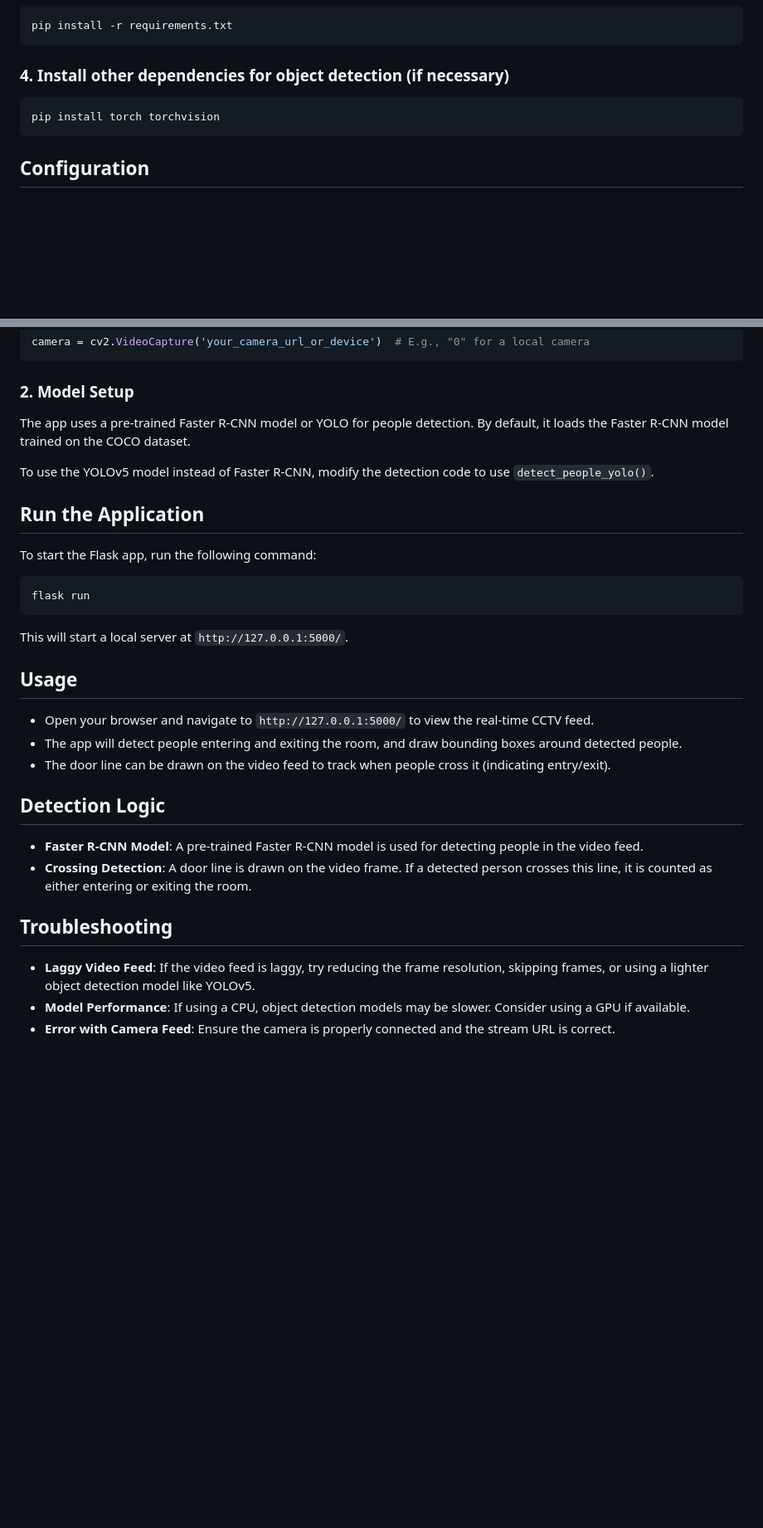
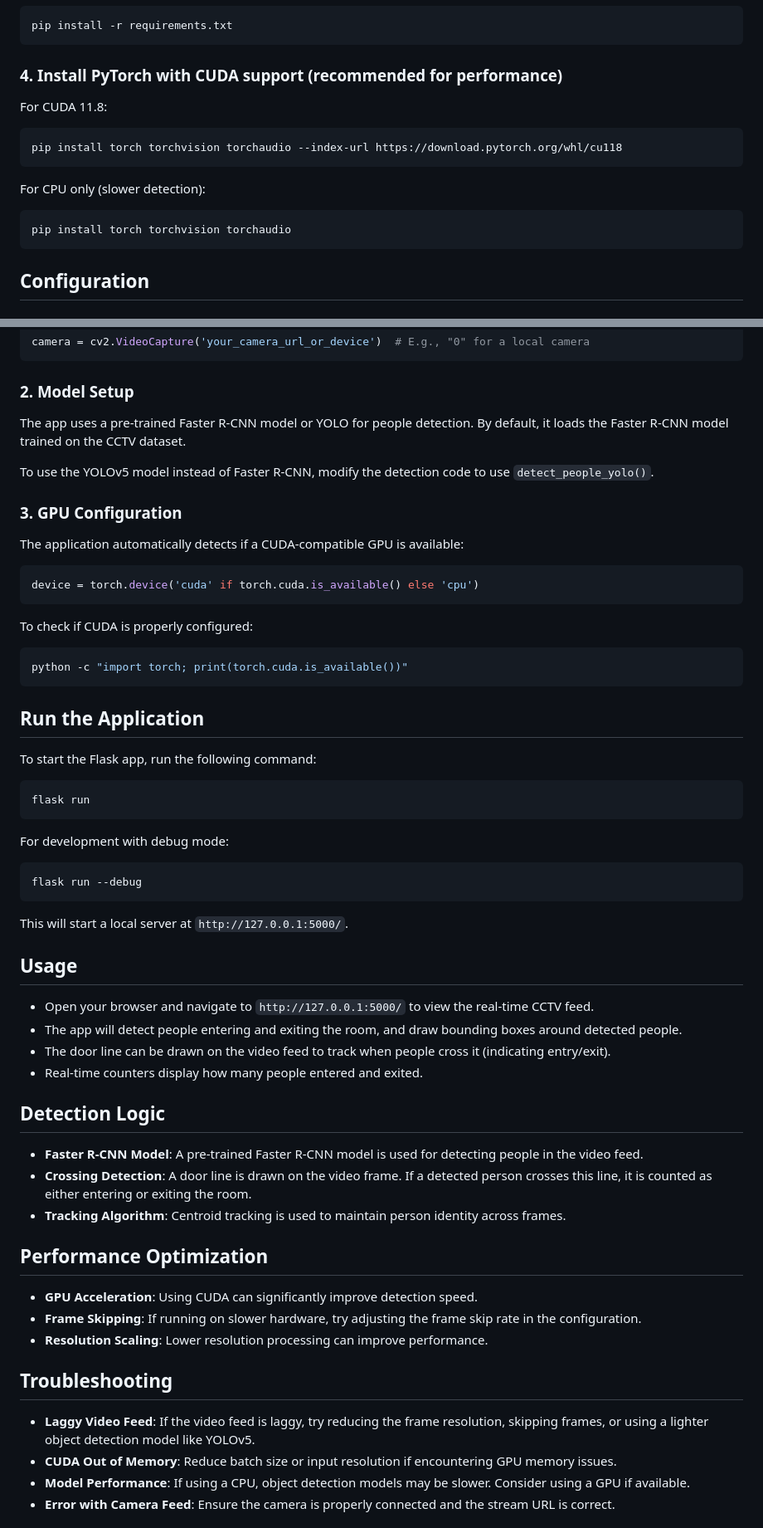
Before and after one commit to hdpolover/cctv-flask-app, a Markdown page: readme.md, 2 parts joined by grey strips. Shown at 83% size. Rendered like a GitHub page; blank space fills up the shorter version.

````diff
--- a/readme.md
+++ b/readme.md
@@ -35,9 +37,15 @@ source .venv/bin/activate  # For Mac/Linux
 pip install -r requirements.txt
 ```
 
-### 4. Install other dependencies for object detection (if necessary)
+### 4. Install PyTorch with CUDA support (recommended for performance)
+For CUDA 11.8:
 ```bash
-pip install torch torchvision
+pip install torch torchvision torchaudio --index-url https://download.pytorch.org/whl/cu118
+```
+
+For CPU only (slower detection):
+```bash
+pip install torch torchvision torchaudio
 ```
 
 ## Configuration
@@ -52,9 +60,21 @@ camera = cv2.VideoCapture('your_camera_url_or_device')  # E.g., "0" for a local
 ```
 
 ### 2. Model Setup
-The app uses a pre-trained Faster R-CNN model or YOLO for people detection. By default, it loads the Faster R-CNN model trained on the COCO dataset.
+The app uses a pre-trained Faster R-CNN model or YOLO for people detection. By default, it loads the Faster R-CNN model trained on the CCTV dataset.
 
 To use the YOLOv5 model instead of Faster R-CNN, modify the detection code to use `detect_people_yolo()`.
+
+### 3. GPU Configuration
+The application automatically detects if a CUDA-compatible GPU is available:
+
+```python
+device = torch.device('cuda' if torch.cuda.is_available() else 'cpu')
+```
+
+To check if CUDA is properly configured:
+```bash
+python -c "import torch; print(torch.cuda.is_available())"
+```
 
 ## Run the Application
 
@@ -64,19 +84,32 @@ To start the Flask app, run the following command:
 flask run
 ```
 
+For development with debug mode:
+```bash
+flask run --debug
+```
+
 This will start a local server at `http://127.0.0.1:5000/`.
 
 ## Usage
 - Open your browser and navigate to `http://127.0.0.1:5000/` to view the real-time CCTV feed.
 - The app will detect people entering and exiting the room, and draw bounding boxes around detected people.
 - The door line can be drawn on the video feed to track when people cross it (indicating entry/exit).
+- Real-time counters display how many people entered and exited.
 
 ## Detection Logic
 - **Faster R-CNN Model**: A pre-trained Faster R-CNN model is used for detecting people in the video feed.
 - **Crossing Detection**: A door line is drawn on the video frame. If a detected person crosses this line, it is counted as either entering or exiting the room.
+- **Tracking Algorithm**: Centroid tracking is used to maintain person identity across frames.
+
+## Performance Optimization
+- **GPU Acceleration**: Using CUDA can significantly improve detection speed.
+- **Frame Skipping**: If running on slower hardware, try adjusting the frame skip rate in the configuration.
+- **Resolution Scaling**: Lower resolution processing can improve performance.
 
 ## Troubleshooting
 - **Laggy Video Feed**: If the video feed is laggy, try reducing the frame resolution, skipping frames, or using a lighter object detection model like YOLOv5.
+- **CUDA Out of Memory**: Reduce batch size or input resolution if encountering GPU memory issues.
 - **Model Performance**: If using a CPU, object detection models may be slower. Consider using a GPU if available.
 - **Error with Camera Feed**: Ensure the camera is properly connected and the stream URL is correct.
 
````
Also changed, not shown: other parts of readme.md (+2 -0 lines).
